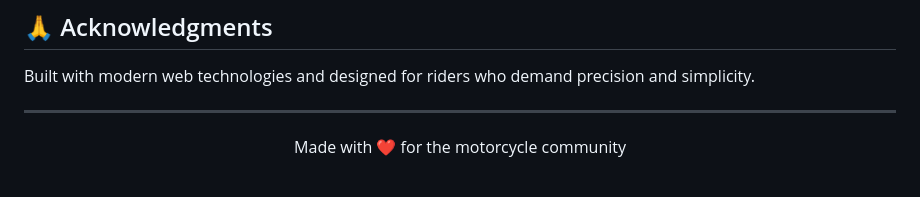
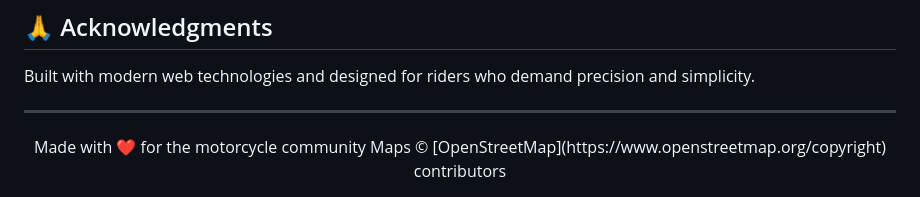
Before and after one commit to Purukitto/apex-app, a Markdown page: README.md, the part around the change. GitHub-like rendering.

Commit message:
docs: update README to include OpenStreetMap attribution
- Added attribution for OpenStreetMap contributors in the README file.

```diff
--- a/README.md
+++ b/README.md
@@ -116,4 +116,5 @@ Built with modern web technologies and designed for riders who demand precision
 
 <div align="center">
   Made with ❤️ for the motorcycle community
+  Maps © [OpenStreetMap](https://www.openstreetmap.org/copyright) contributors
 </div>
```
